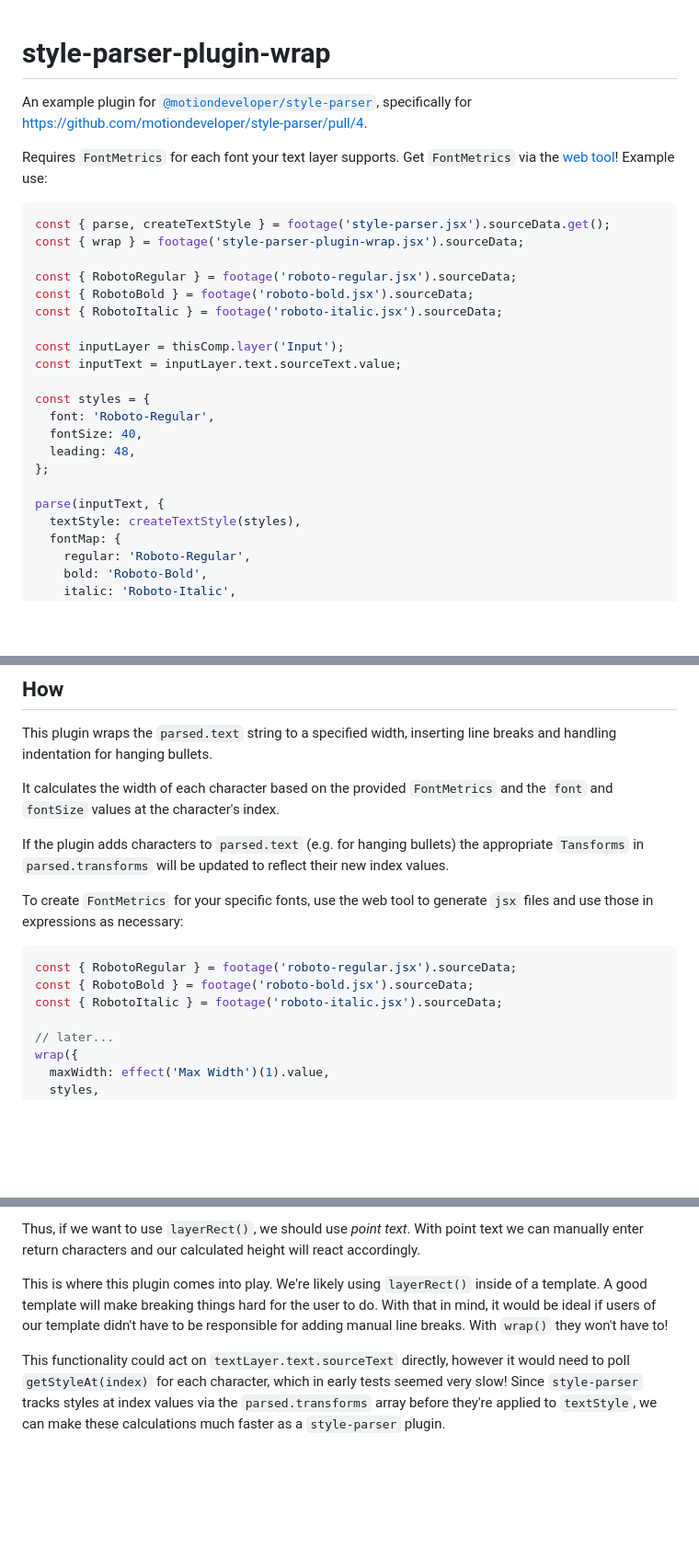
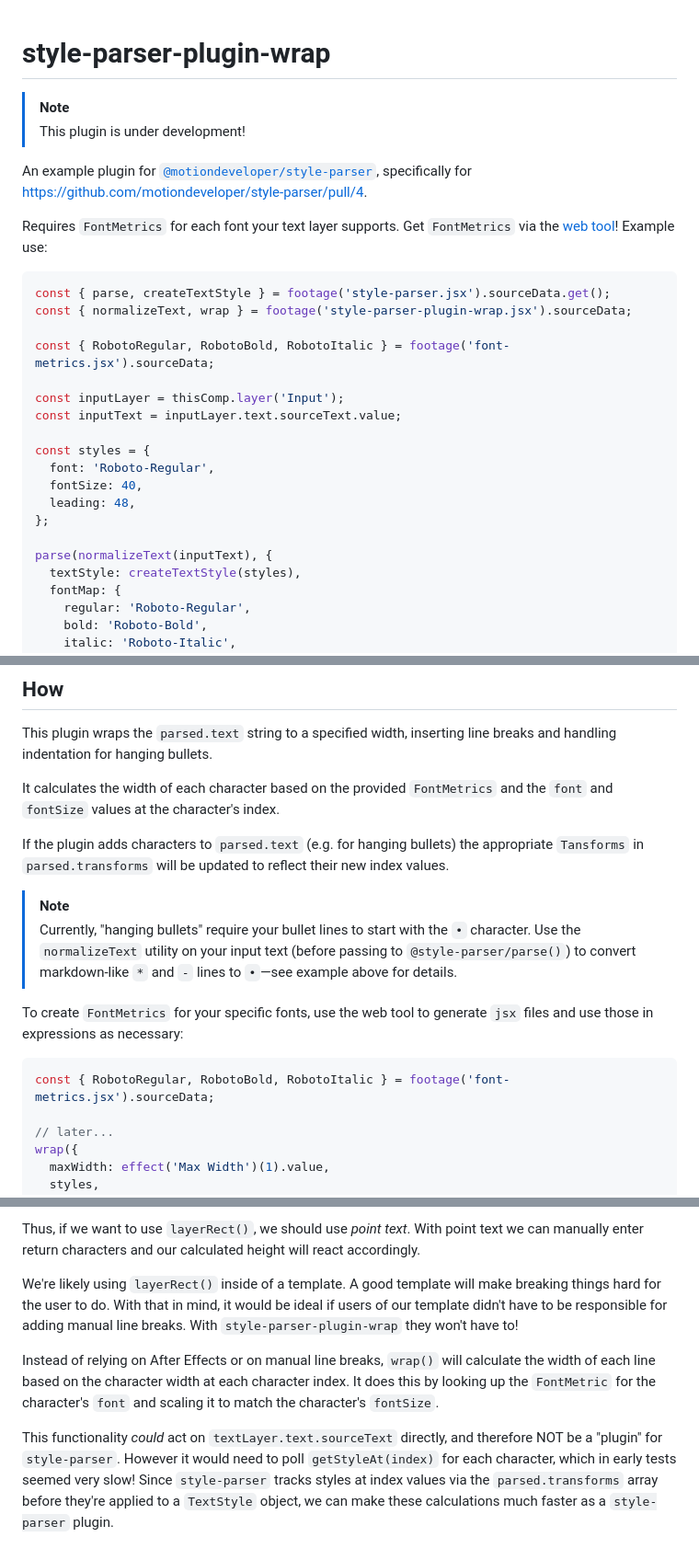
Before and after one commit to fartinmartin/style-parser-plugin-wrap, a Markdown page: README.md, 3 parts joined by grey strips. Shown at 92% size. Drawn GitHub-style; blank space fills up the shorter version.

````diff
--- a/README.md
+++ b/README.md
@@ -1,4 +1,7 @@
 # style-parser-plugin-wrap
+
+> [!NOTE]
+> This plugin is under development!
 
 An example plugin for [`@motiondeveloper/style-parser`](https://github.com/motiondeveloper/style-parser), specifically for https://github.com/motiondeveloper/style-parser/pull/4.
 
@@ -6,11 +9,9 @@ Requires `FontMetrics` for each font your text layer supports. Get `FontMetrics`
 
 ```js
 const { parse, createTextStyle } = footage('style-parser.jsx').sourceData.get();
-const { wrap } = footage('style-parser-plugin-wrap.jsx').sourceData;
+const { normalizeText, wrap } = footage('style-parser-plugin-wrap.jsx').sourceData;
 
-const { RobotoRegular } = footage('roboto-regular.jsx').sourceData;
-const { RobotoBold } = footage('roboto-bold.jsx').sourceData;
-const { RobotoItalic } = footage('roboto-italic.jsx').sourceData;
+const { RobotoRegular, RobotoBold, RobotoItalic } = footage('font-metrics.jsx').sourceData;
 
 const inputLayer = thisComp.layer('Input');
 const inputText = inputLayer.text.sourceText.value;
@@ -21,7 +22,7 @@ const styles = {
   leading: 48,
 };
 
-parse(inputText, {
+parse(normalizeText(inputText), {
   textStyle: createTextStyle(styles),
   fontMap: {
     regular: 'Roboto-Regular',
@@ -52,12 +53,13 @@ It calculates the width of each character based on the provided `FontMetrics` an
 
 If the plugin adds characters to `parsed.text` (e.g. for hanging bullets) the appropriate `Tansforms` in `parsed.transforms` will be updated to reflect their new index values.
 
+> [!NOTE]
+> Currently, "hanging bullets" require your bullet lines to start with the `•` character. Use the `normalizeText` utility on your input text (before passing to `@style-parser/parse()`) to convert markdown-like `*` and `-` lines to `•`—see example above for details.
+
 To create `FontMetrics` for your specific fonts, use the web tool to generate `jsx` files and use those in expressions as necessary:
 
 ```js
-const { RobotoRegular } = footage('roboto-regular.jsx').sourceData;
-const { RobotoBold } = footage('roboto-bold.jsx').sourceData;
-const { RobotoItalic } = footage('roboto-italic.jsx').sourceData;
+const { RobotoRegular, RobotoBold, RobotoItalic } = footage('font-metrics.jsx').sourceData;
 
 // later...
 wrap({
@@ -99,6 +101,8 @@ If our text layer is a _paragraph text_ layer, After Effects will wrap our text
 
 Thus, if we want to use `layerRect()`, we should use _point text_. With point text we can manually enter return characters and our calculated height will react accordingly.
 
-This is where this plugin comes into play. We're likely using `layerRect()` inside of a template. A good template will make breaking things hard for the user to do. With that in mind, it would be ideal if users of our template didn't have to be responsible for adding manual line breaks. With `wrap()` they won't have to!
+We're likely using `layerRect()` inside of a template. A good template will make breaking things hard for the user to do. With that in mind, it would be ideal if users of our template didn't have to be responsible for adding manual line breaks. With `style-parser-plugin-wrap` they won't have to!
 
-This functionality could act on `textLayer.text.sourceText` directly, however it would need to poll `getStyleAt(index)` for each character, which in early tests seemed very slow! Since `style-parser` tracks styles at index values via the `parsed.transforms` array before they're applied to `textStyle`, we can make these calculations much faster as a `style-parser` plugin.
+Instead of relying on After Effects or on manual line breaks, `wrap()` will calculate the width of each line based on the character width at each character index. It does this by looking up the `FontMetric` for the character's `font` and scaling it to match the character's `fontSize`.
+
+This functionality _could_ act on `textLayer.text.sourceText` directly, and therefore NOT be a "plugin" for `style-parser`. However it would need to poll `getStyleAt(index)` for each character, which in early tests seemed very slow! Since `style-parser` tracks styles at index values via the `parsed.transforms` array before they're applied to a `TextStyle` object, we can make these calculations much faster as a `style-parser` plugin.
````
